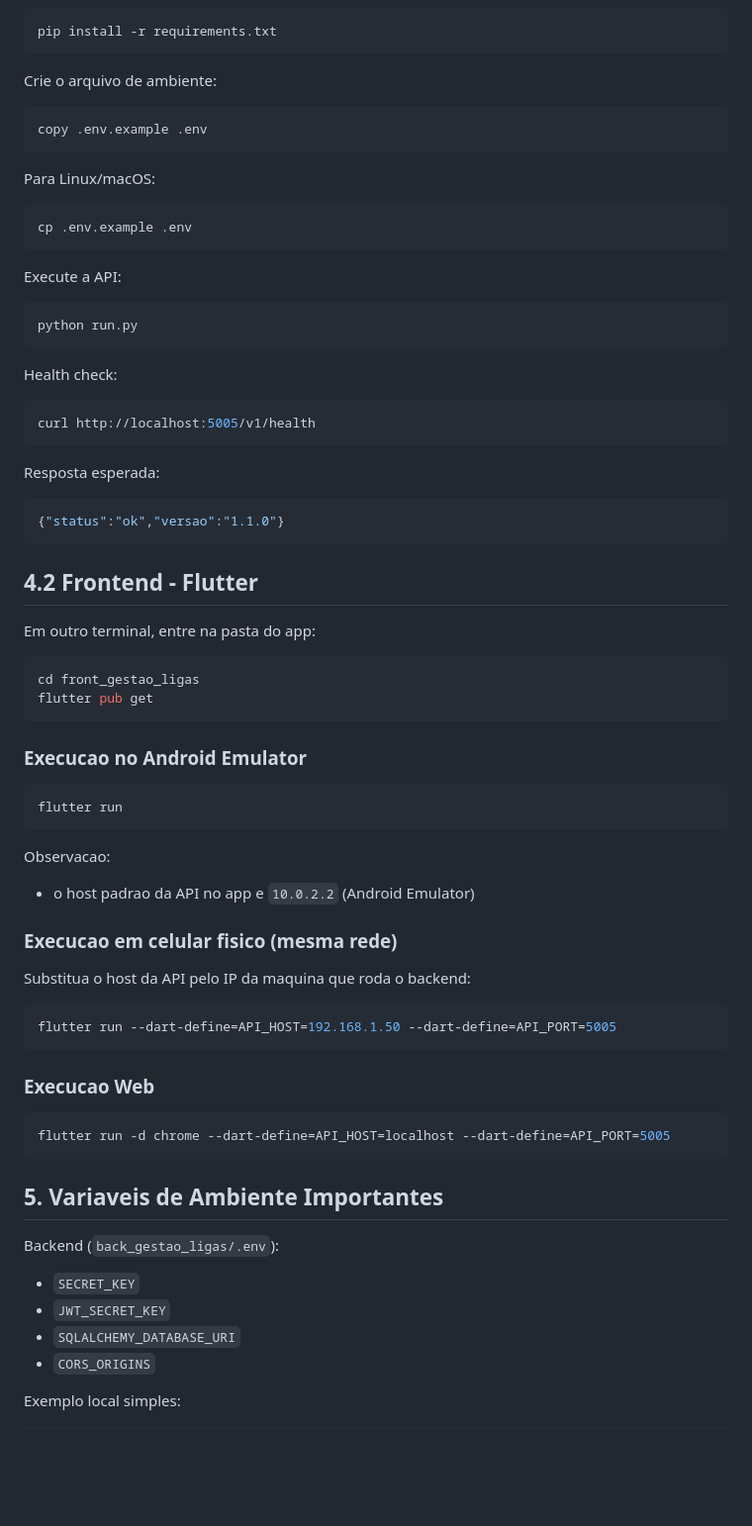
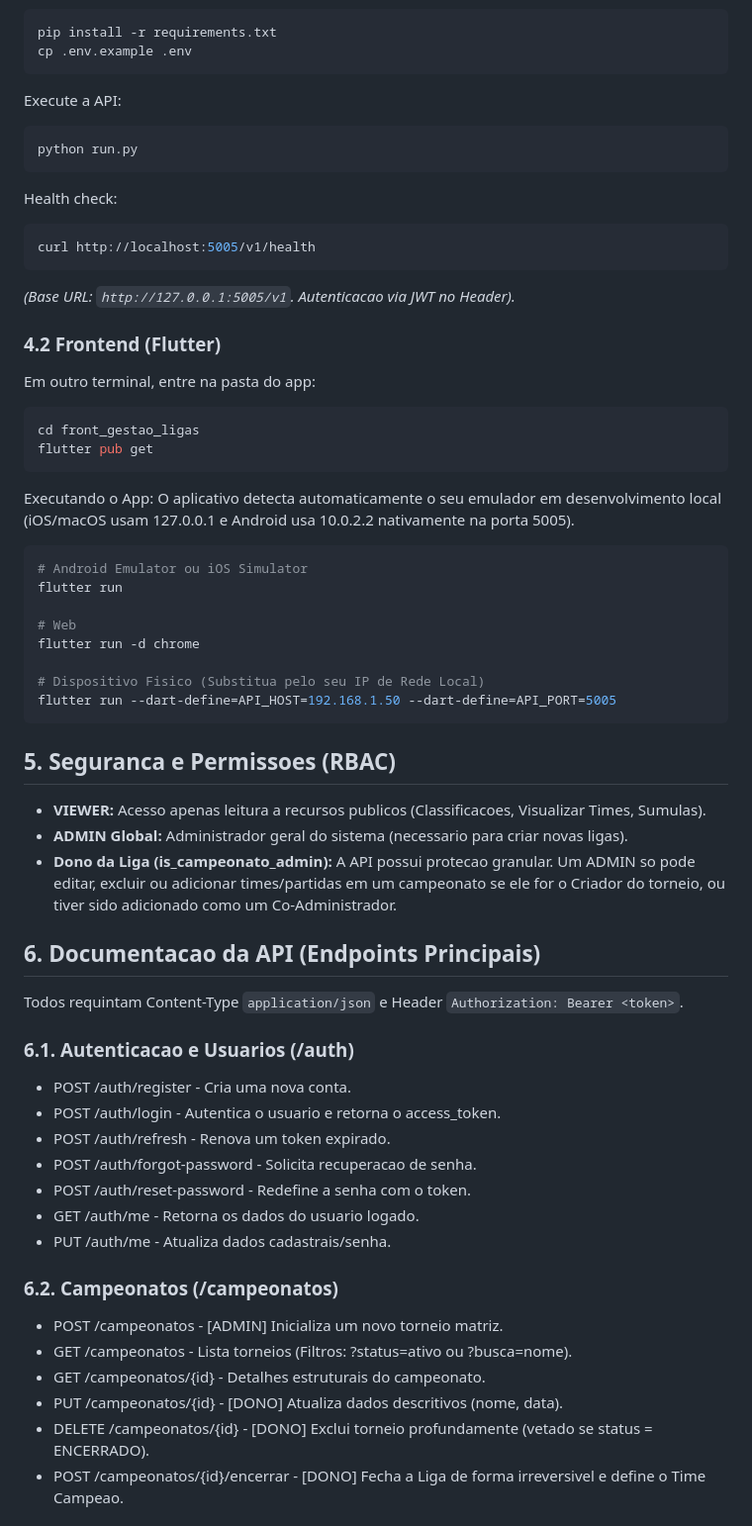
Before and after one commit to Pedr0Henriq/ProjetoUce, a Markdown page: README.md, the part around one of its changes. Shown at 99% size. GitHub-like rendering; blank space fills up the shorter version.

````diff
--- a/README.md
+++ b/README.md
@@ -85,78 +60,65 @@ Instale dependencias:
 ```bash
 pip install -r requirements.txt
-```
-
-Crie o arquivo de ambiente:
-
-```bash
-copy .env.example .env
-```
-
-Para Linux/macOS:
-
-```bash
 cp .env.example .env
 ```
 
 Execute a API:
-
 ```bash
 python run.py
 ```
 
 Health check:
-
 ```bash
 curl http://localhost:5005/v1/health
 ```
+*(Base URL: `http://127.0.0.1:5005/v1`. Autenticacao via JWT no Header).*
 
-Resposta esperada:
-
-```json
-{"status":"ok","versao":"1.1.0"}
-```
-
-## 4.2 Frontend - Flutter
+### 4.2 Frontend (Flutter)
 
 Em outro terminal, entre na pasta do app:
-
 ```bash
 cd front_gestao_ligas
 flutter pub get
 ```
 
-### Execucao no Android Emulator
+Executando o App:
+O aplicativo detecta automaticamente o seu emulador em desenvolvimento local (iOS/macOS usam 127.0.0.1 e Android usa 10.0.2.2 nativamente na porta 5005).
 
 ```bash
+# Android Emulator ou iOS Simulator
 flutter run
-```
 
-Observacao:
+# Web
+flutter run -d chrome
 
-- o host padrao da API no app e `10.0.2.2` (Android Emulator)
-
-### Execucao em celular fisico (mesma rede)
-
-Substitua o host da API pelo IP da maquina que roda o backend:
-
-```bash
+# Dispositivo Fisico (Substitua pelo seu IP de Rede Local)
 flutter run --dart-define=API_HOST=192.168.1.50 --dart-define=API_PORT=5005
 ```
 
-### Execucao Web
+## 5. Seguranca e Permissoes (RBAC)
 
-```bash
-flutter run -d chrome --dart-define=API_HOST=localhost --dart-define=API_PORT=5005
-```
+- **VIEWER:** Acesso apenas leitura a recursos publicos (Classificacoes, Visualizar Times, Sumulas).
+- **ADMIN Global:** Administrador geral do sistema (necessario para criar novas ligas).
+- **Dono da Liga (is_campeonato_admin):** A API possui protecao granular. Um ADMIN so pode editar, excluir ou adicionar times/partidas em um campeonato se ele for o Criador do torneio, ou tiver sido adicionado como um Co-Administrador.
 
-## 5. Variaveis de Ambiente Importantes
+## 6. Documentacao da API (Endpoints Principais)
 
-Backend (`back_gestao_ligas/.env`):
+Todos requintam Content-Type `application/json` e Header `Authorization: Bearer <token>`.
 
-- `SECRET_KEY`
-- `JWT_SECRET_KEY`
-- `SQLALCHEMY_DATABASE_URI`
-- `CORS_ORIGINS`
+### 6.1. Autenticacao e Usuarios (/auth)
+- POST /auth/register - Cria uma nova conta.
+- POST /auth/login - Autentica o usuario e retorna o access_token.
+- POST /auth/refresh - Renova um token expirado.
+- POST /auth/forgot-password - Solicita recuperacao de senha.
+- POST /auth/reset-password - Redefine a senha com o token.
+- GET /auth/me - Retorna os dados do usuario logado.
+- PUT /auth/me - Atualiza dados cadastrais/senha.
 
-Exemplo local simples:
+### 6.2. Campeonatos (/campeonatos)
+- POST /campeonatos - [ADMIN] Inicializa um novo torneio matriz.
+- GET /campeonatos - Lista torneios (Filtros: ?status=ativo ou ?busca=nome).
+- GET /campeonatos/{id} - Detalhes estruturais do campeonato.
+- PUT /campeonatos/{id} - [DONO] Atualiza dados descritivos (nome, data).
+- DELETE /campeonatos/{id} - [DONO] Exclui torneio profundamente (vetado se status = ENCERRADO).
+- POST /campeonatos/{id}/encerrar - [DONO] Fecha a Liga de forma irreversivel e define o Time Campeao.
 
````
Also changed, not shown: other parts of README.md (+95 -114 lines).
